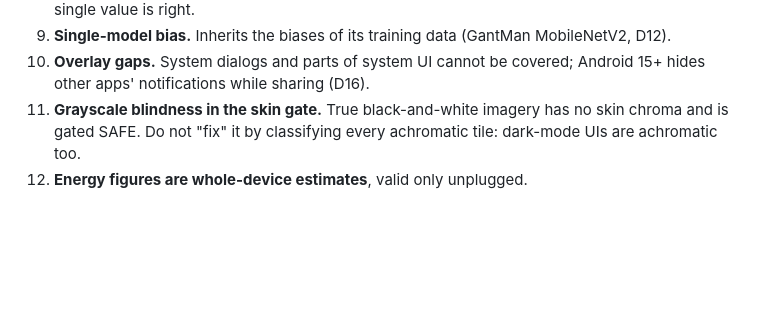
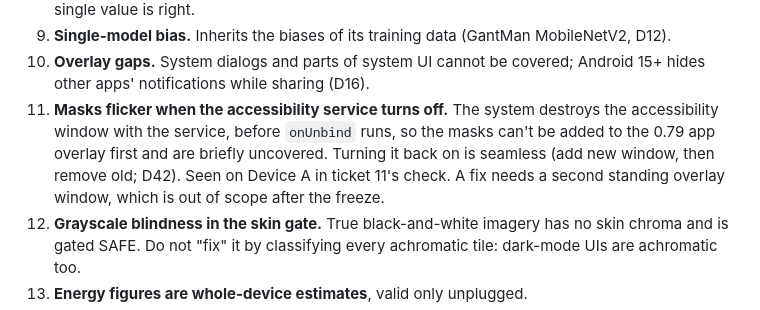
Before and after one commit to CamiloParraS/Sophiel, a Markdown page: docs/SPEC.md, the part around the change. Drawn GitHub-style; blank space fills up the shorter version.

Commit message:
docs: list service-off mask flicker as limitation 11

```diff
--- a/docs/SPEC.md
+++ b/docs/SPEC.md
@@ -378,6 +378,7 @@ Copy into `docs/LIMITATIONS.md` and expand with measured numbers.
 8. **Threshold is a value judgement.** "Explicit" is contextual; sensitivity is Parent-set because no single value is right.
 9. **Single-model bias.** Inherits the biases of its training data (GantMan MobileNetV2, D12).
 10. **Overlay gaps.** System dialogs and parts of system UI cannot be covered; Android 15+ hides other apps' notifications while sharing (D16).
+11. **Masks flicker when the accessibility service turns off.** The system destroys the accessibility window with the service, before `onUnbind` runs, so the masks can't be added to the 0.79 app overlay first and are briefly uncovered. Turning it back on is seamless (add new window, then remove old; D42). Seen on Device A in ticket 11's check. A fix needs a second standing overlay window, which is out of scope after the freeze.
 11. **Grayscale blindness in the skin gate.** True black-and-white imagery has no skin chroma and is gated SAFE. Do not "fix" it by classifying every achromatic tile: dark-mode UIs are achromatic too.
 12. **Energy figures are whole-device estimates**, valid only unplugged.
 13. **Low capture resolution.** Frames are 360 px on the short side; small or distant content may be missed.
```
